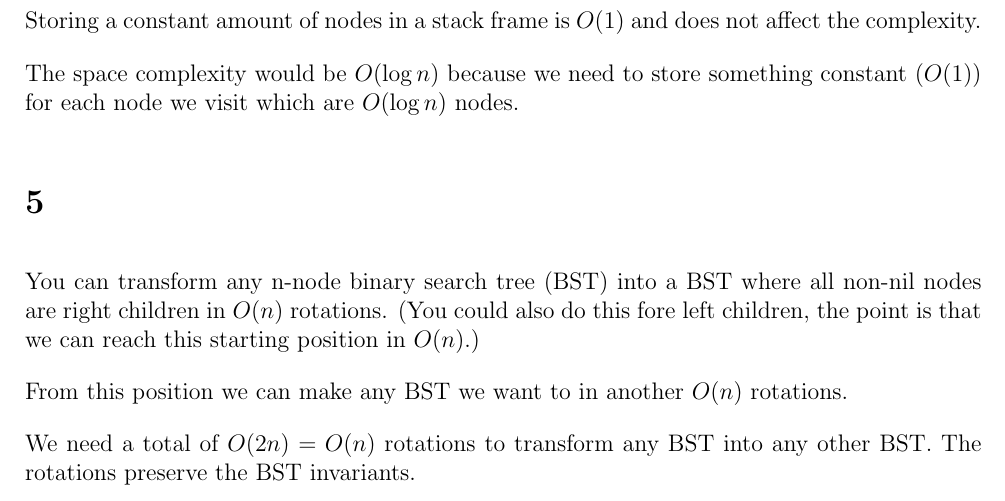
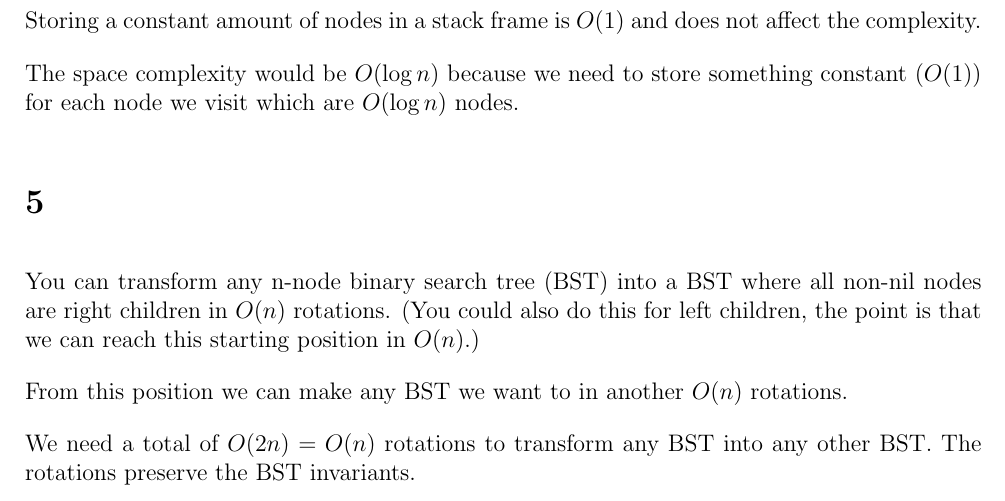
Before and after one commit to deKronkelers/NWI-IBC027_assignment10, a LaTeX problem sheet (answers/assignment10_s4549775.tex): part of page 6 of 6, cut so that both start at the same text. Compiled offline with pdfLaTeX.

Commit message:
Fix typo.

```diff
--- a/answers/assignment10_s4549775.tex
+++ b/answers/assignment10_s4549775.tex
@@ -452,7 +452,7 @@ The space complexity would be $O(\log n)$ because we need to store something con
 
 \section{} %5
 
-You can transform any n-node binary search tree (BST) into a BST where all non-nil nodes are right children in $O(n)$ rotations. (You could also do this fore left children, the point is that we can reach this starting position in $O(n)$.)
+You can transform any n-node binary search tree (BST) into a BST where all non-nil nodes are right children in $O(n)$ rotations. (You could also do this for left children, the point is that we can reach this starting position in $O(n)$.)
 
 From this position we can make any BST we want to in another $O(n)$ rotations.
 
```
